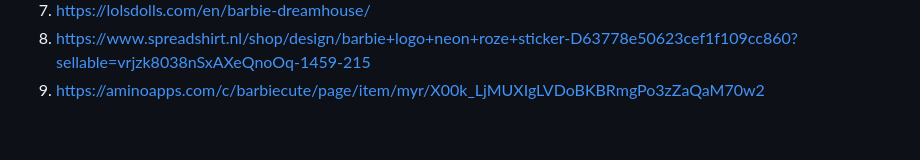
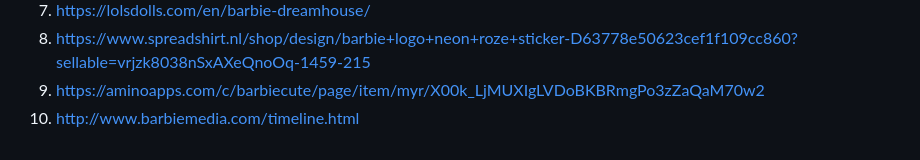
Before and after one commit to isabellepoel/VIDii, a Markdown page: README.md, the part around one of its changes. Rendered like a GitHub page; folded sections open.

```diff
--- a/README.md
+++ b/README.md
@@ -250,6 +250,6 @@ Nb. Wees specifiek ('css-tricks' als bron is bijv. niet specifiek genoeg).
 7. https://lolsdolls.com/en/barbie-dreamhouse/
 8. https://www.spreadshirt.nl/shop/design/barbie+logo+neon+roze+sticker-D63778e50623cef1f109cc860?sellable=vrjzk8038nSxAXeQnoOq-1459-215
 9. https://aminoapps.com/c/barbiecute/page/item/myr/X00k_LjMUXIgLVDoBKBRmgPo3zZaQaM70w2
-
+10. http://www.barbiemedia.com/timeline.html
 
 </details>
```
Also changed, not shown: other parts of README.md (+7 -7 lines).
